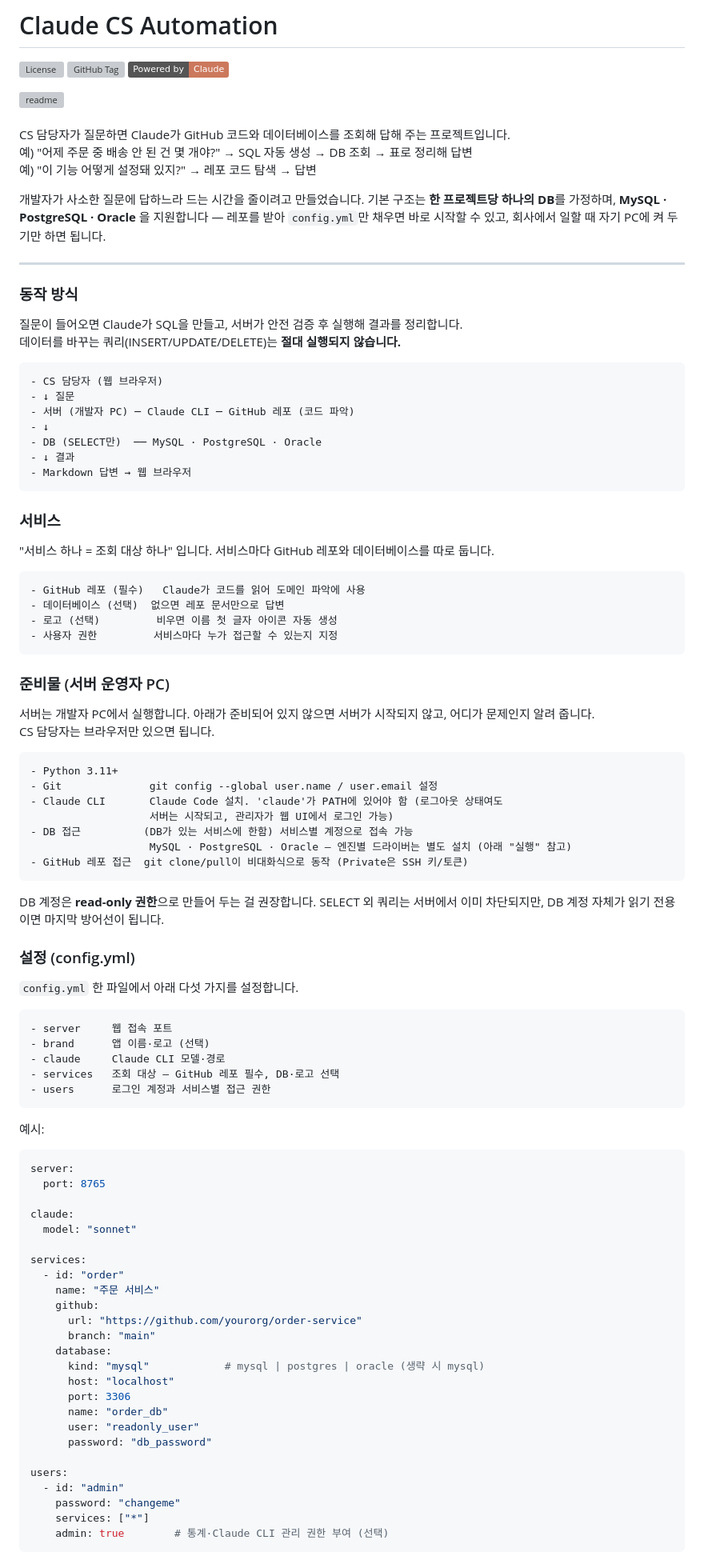
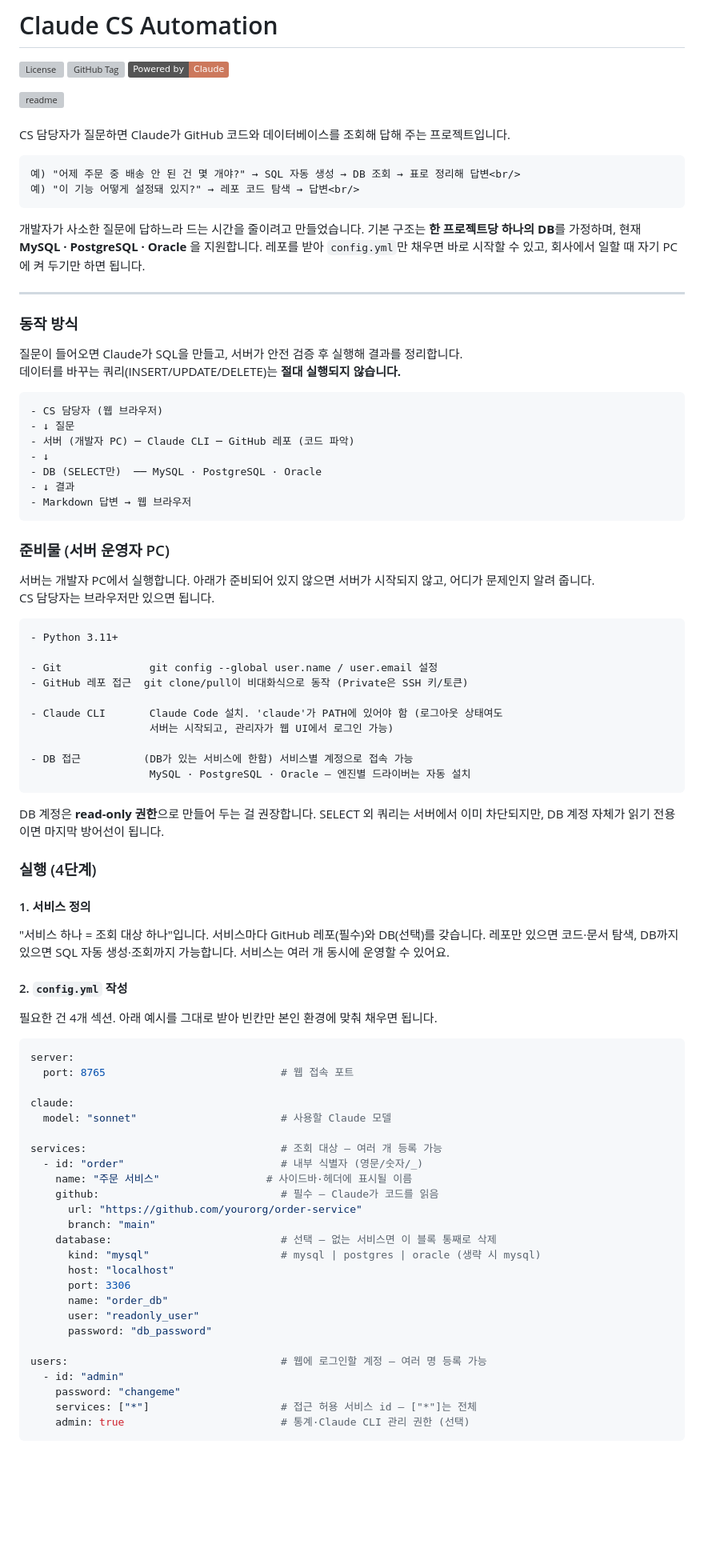
Before and after one commit to dohyeon5626/claude-cs-automation, a Markdown page: README.md, the part around one of its changes. Shown at 80% size. GitHub-like rendering; badges without logos; blank space fills up the shorter version; grey boxes are pictures that could not be loaded.

````diff
--- a/README.md
+++ b/README.md
@@ -7,11 +7,14 @@
 <br/><br/>
 
 CS 담당자가 질문하면 Claude가 GitHub 코드와 데이터베이스를 조회해 답해 주는 프로젝트입니다.<br/>
+```
 예) "어제 주문 중 배송 안 된 건 몇 개야?" → SQL 자동 생성 → DB 조회 → 표로 정리해 답변<br/>
 예) "이 기능 어떻게 설정돼 있지?" → 레포 코드 탐색 → 답변<br/>
-
+```
 개발자가 사소한 질문에 답하느라 드는 시간을 줄이려고 만들었습니다.
-기본 구조는 **한 프로젝트당 하나의 DB**를 가정하며, **MySQL · PostgreSQL · Oracle** 을 지원합니다 — 레포를 받아 `config.yml`만 채우면 바로 시작할 수 있고, 회사에서 일할 때 자기 PC에 켜 두기만 하면 됩니다.<br/>
+기본 구조는 **한 프로젝트당 하나의 DB**를 가정하며,
+현재 **MySQL · PostgreSQL · Oracle** 을 지원합니다.
+레포를 받아 `config.yml`만 채우면 바로 시작할 수 있고, 회사에서 일할 때 자기 PC에 켜 두기만 하면 됩니다.<br/>
 
 
 ---
@@ -29,63 +32,55 @@ CS 담당자가 질문하면 Claude가 GitHub 코드와 데이터베이스를
 - Markdown 답변 → 웹 브라우저
 ```
 
-### 서비스
-"서비스 하나 = 조회 대상 하나" 입니다. 서비스마다 GitHub 레포와 데이터베이스를 따로 둡니다.
-```
-- GitHub 레포 (필수)   Claude가 코드를 읽어 도메인 파악에 사용
-- 데이터베이스 (선택)  없으면 레포 문서만으로 답변
-- 로고 (선택)         비우면 이름 첫 글자 아이콘 자동 생성
-- 사용자 권한         서비스마다 누가 접근할 수 있는지 지정
-```
-
 ### 준비물 (서버 운영자 PC)
 서버는 개발자 PC에서 실행합니다. 아래가 준비되어 있지 않으면 서버가 시작되지 않고, 어디가 문제인지 알려 줍니다.<br/>
 CS 담당자는 브라우저만 있으면 됩니다.
 ```
 - Python 3.11+
+
 - Git              git config --global user.name / user.email 설정
+- GitHub 레포 접근  git clone/pull이 비대화식으로 동작 (Private은 SSH 키/토큰)
+
 - Claude CLI       Claude Code 설치. 'claude'가 PATH에 있어야 함 (로그아웃 상태여도
                    서버는 시작되고, 관리자가 웹 UI에서 로그인 가능)
+
 - DB 접근          (DB가 있는 서비스에 한함) 서비스별 계정으로 접속 가능
-                   MySQL · PostgreSQL · Oracle — 엔진별 드라이버는 별도 설치 (아래 "실행" 참고)
-- GitHub 레포 접근  git clone/pull이 비대화식으로 동작 (Private은 SSH 키/토큰)
+                   MySQL · PostgreSQL · Oracle — 엔진별 드라이버는 자동 설치
 ```
 DB 계정은 **read-only 권한**으로 만들어 두는 걸 권장합니다. SELECT 외 쿼리는 서버에서 이미 차단되지만, DB 계정 자체가 읽기 전용이면 마지막 방어선이 됩니다.
 
-### 설정 (config.yml)
-`config.yml` 한 파일에서 아래 다섯 가지를 설정합니다.
-```
-- server     웹 접속 포트
-- brand      앱 이름·로고 (선택)
-- claude     Claude CLI 모델·경로
-- services   조회 대상 — GitHub 레포 필수, DB·로고 선택
-- users      로그인 계정과 서비스별 접근 권한
-```
-예시:
+### 실행 (4단계)
+
+#### 1. 서비스 정의
+"서비스 하나 = 조회 대상 하나"입니다. 서비스마다 GitHub 레포(필수)와 DB(선택)를 갖습니다. 레포만 있으면 코드·문서 탐색, DB까지 있으면 SQL 자동 생성·조회까지 가능합니다. 서비스는 여러 개 동시에 운영할 수 있어요.
+
+#### 2. `config.yml` 작성
+필요한 건 4개 섹션. 아래 예시를 그대로 받아 빈칸만 본인 환경에 맞춰 채우면 됩니다.
+
 ```yaml
 server:
-  port: 8765
+  port: 8765                            # 웹 접속 포트
 
 claude:
-  model: "sonnet"
+  model: "sonnet"                       # 사용할 Claude 모델
 
-services:
-  - id: "order"
-    name: "주문 서비스"
-    github:
+services:                               # 조회 대상 — 여러 개 등록 가능
+  - id: "order"                         # 내부 식별자 (영문/숫자/_)
+    name: "주문 서비스"                 # 사이드바·헤더에 표시될 이름
+    github:                             # 필수 — Claude가 코드를 읽음
       url: "https://github.com/yourorg/order-service"
       branch: "main"
-    database:
-      kind: "mysql"            # mysql | postgres | oracle (생략 시 mysql)
+    database:                           # 선택 — 없는 서비스면 이 블록 통째로 삭제
+      kind: "mysql"                     # mysql | postgres | oracle (생략 시 mysql)
       host: "localhost"
       port: 3306
       name: "order_db"
       user: "readonly_user"
       password: "db_password"
 
-users:
+users:                                  # 웹에 로그인할 계정 — 여러 명 등록 가능
   - id: "admin"
     password: "changeme"
-    services: ["*"]
-    admin: true        # 통계·Claude CLI 관리 권한 부여 (선택)
+    services: ["*"]                     # 접근 허용 서비스 id — ["*"]는 전체
+    admin: true                         # 통계·Claude CLI 관리 권한 (선택)
 ```
````
Also changed, not shown: other parts of README.md (+24 -29 lines).
